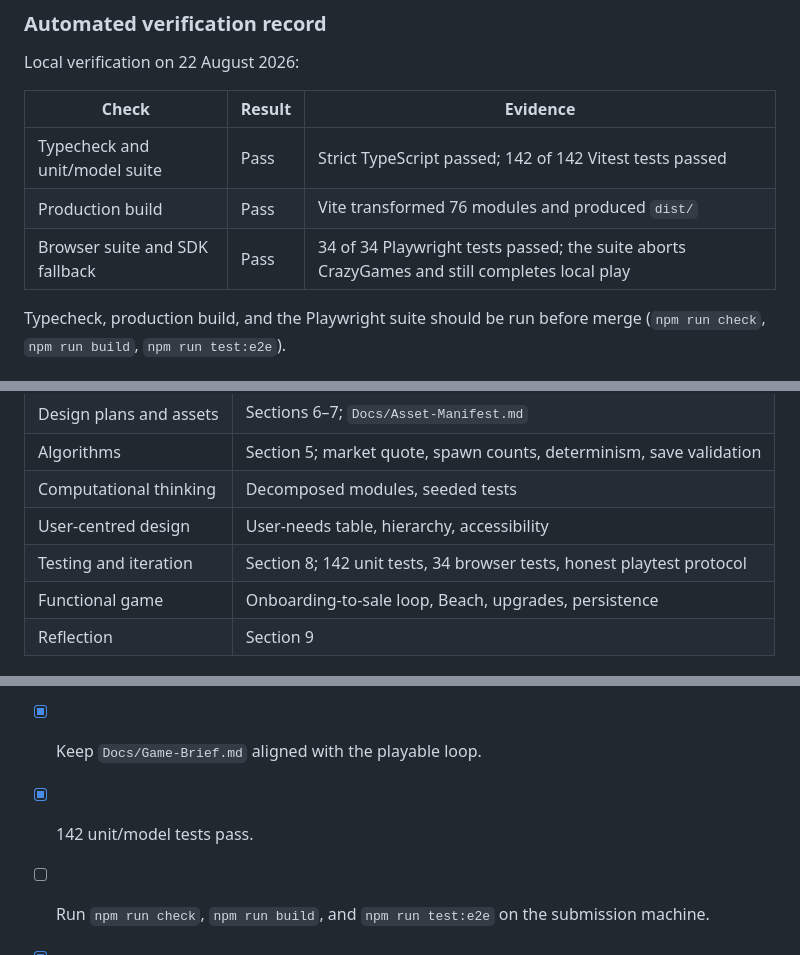
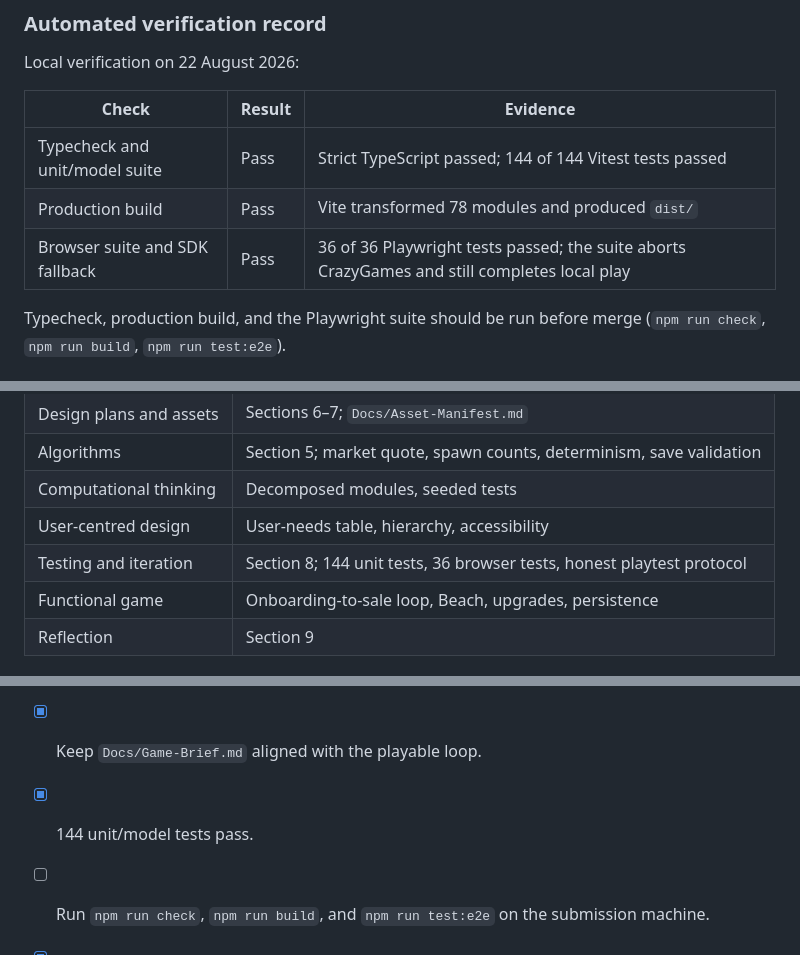
Before and after one commit to Prunty2/GameCompNew, a Markdown page: Docs/Assessment-Report.md, 3 parts joined by grey strips. Rendered like a GitHub page.

Commit message:
docs: record combined branch verification

```diff
--- a/Docs/Assessment-Report.md
+++ b/Docs/Assessment-Report.md
@@ -276,9 +276,9 @@ Local verification on 22 August 2026:
 
 | Check | Result | Evidence |
 | --- | --- | --- |
-| Typecheck and unit/model suite | Pass | Strict TypeScript passed; 142 of 142 Vitest tests passed |
-| Production build | Pass | Vite transformed 76 modules and produced `dist/` |
-| Browser suite and SDK fallback | Pass | 34 of 34 Playwright tests passed; the suite aborts CrazyGames and still completes local play |
+| Typecheck and unit/model suite | Pass | Strict TypeScript passed; 144 of 144 Vitest tests passed |
+| Production build | Pass | Vite transformed 78 modules and produced `dist/` |
+| Browser suite and SDK fallback | Pass | 36 of 36 Playwright tests passed; the suite aborts CrazyGames and still completes local play |
 
 Typecheck, production build, and the Playwright suite should be run before merge (`npm run check`, `npm run build`, `npm run test:e2e`).
 
@@ -346,7 +346,7 @@ Solution: per-harbor demand and a 6% daily cap keep the two quotes distinct whil
 | Algorithms | Section 5; market quote, spawn counts, determinism, save validation |
 | Computational thinking | Decomposed modules, seeded tests |
 | User-centred design | User-needs table, hierarchy, accessibility |
-| Testing and iteration | Section 8; 142 unit tests, 34 browser tests, honest playtest protocol |
+| Testing and iteration | Section 8; 144 unit tests, 36 browser tests, honest playtest protocol |
 | Functional game | Onboarding-to-sale loop, Beach, upgrades, persistence |
 | Reflection | Section 9 |
 
@@ -354,7 +354,7 @@ Solution: per-harbor demand and a 6% daily cap keep the two quotes distinct whil
 
 - [ ] Replace the human-playtest blank cells with real observations.
 - [x] Keep `Docs/Game-Brief.md` aligned with the playable loop.
-- [x] 142 unit/model tests pass.
+- [x] 144 unit/model tests pass.
 - [ ] Run `npm run check`, `npm run build`, and `npm run test:e2e` on the submission machine.
 - [x] Confirm CrazyGames SDK failure still falls back locally (browser suite aborts the SDK).
 - [x] Confirm a refresh retains money, unlocks, discoveries, and tutorial completion.
```
